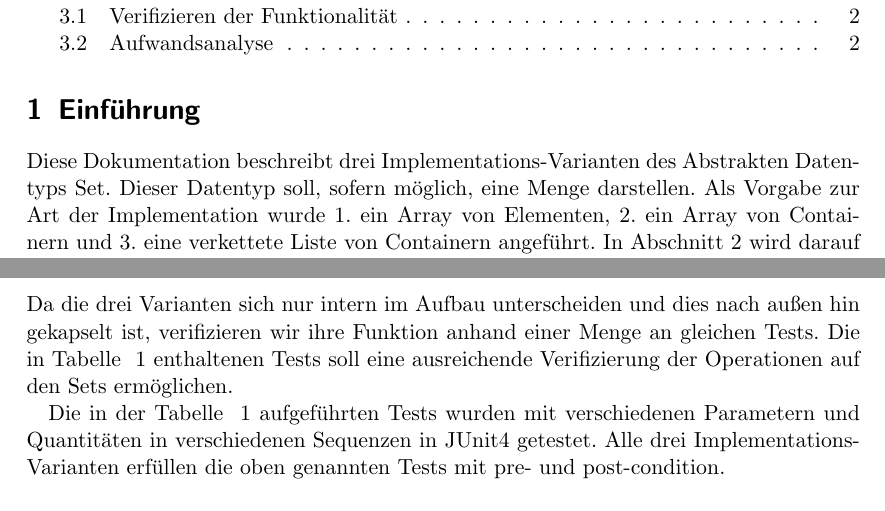
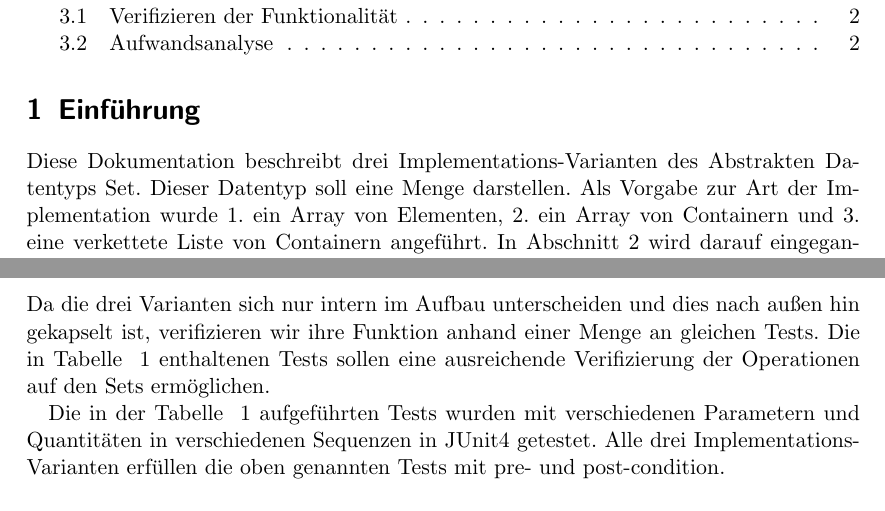
Before and after one commit to Finnfj/BTI-ADP-SS19, a LaTeX document (documentation.tex): two parts of pages 1 and 2 of 4, joined at a grey line, cut so that both start at the same text. Compiled offline with pdfLaTeX; an older LaTeX class or package is replaced by its successor.

Commit message:
doc updated

```diff
--- a/documentation.tex
+++ b/documentation.tex
@@ -25,6 +25,6 @@
 \section{Einführung}
 \label{sec:einfuehrung}
 
-Diese Dokumentation beschreibt drei Implementations-Varianten des Abstrakten Datentyps Set. Dieser Datentyp soll, sofern möglich, eine Menge darstellen.
+Diese Dokumentation beschreibt drei Implementations-Varianten des Abstrakten Datentyps Set. Dieser Datentyp soll eine Menge darstellen.
 Als Vorgabe zur Art der Implementation wurde 1. ein Array von Elementen, 2. ein Array von Containern und 3. eine verkettete Liste von Containern angeführt.
 In Abschnitt \ref{sec:implementation} wird darauf eingegangen, wie die verschiedenen Varianten realisiert wurden.
@@ -54,7 +54,7 @@ Implementation beschreiben
 \subsection{Verifizieren der Funktionalität}
 \label{sec:verfun}
 Da die drei Varianten sich nur intern im Aufbau unterscheiden und dies nach außen hin gekapselt ist, verifizieren wir ihre Funktion anhand einer Menge an gleichen Tests.
-Die in Tabelle ~\ref{table:vertests} enthaltenen Tests soll eine ausreichende Verifizierung der Operationen auf den Sets ermöglichen.
+Die in Tabelle ~\ref{table:vertests} enthaltenen Tests sollen eine ausreichende Verifizierung der Operationen auf den Sets ermöglichen.
 
 \begin{table}
 \begin{tabular}[ht]{|l|p{12cm}|}
```
Also changed, not shown: documentation.pdf, documentation.tex (2 more changed lines), 1 other file.
